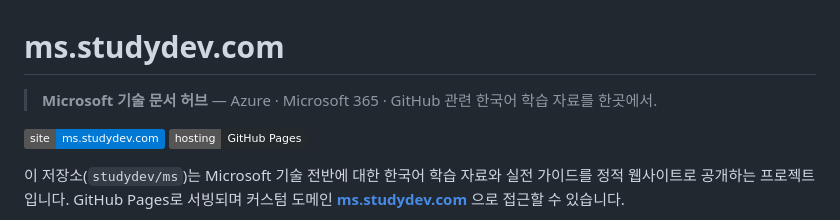
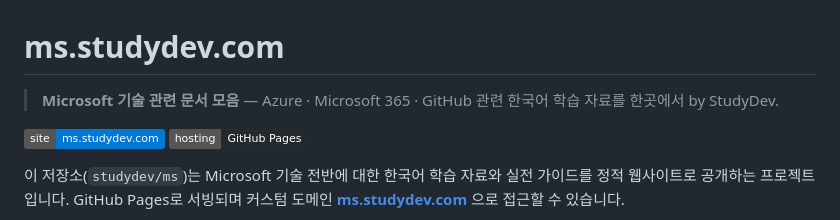
Before and after one commit to studydev/ms, a Markdown page: README.md, the part around the change. Drawn GitHub-style; badges without logos.

Commit message:
fix: README 문서 허브 설명 수정

```diff
--- a/README.md
+++ b/README.md
@@ -1,6 +1,6 @@
 # ms.studydev.com
 
-> **Microsoft 기술 문서 허브** — Azure · Microsoft 365 · GitHub 관련 한국어 학습 자료를 한곳에서.
+> **Microsoft 기술 관련 문서 모음** — Azure · Microsoft 365 · GitHub 관련 한국어 학습 자료를 한곳에서 by StudyDev.
 
 [![Live Site](https://img.shields.io/badge/site-ms.studydev.com-0078D4?logo=microsoft-azure&logoColor=white)](https://ms.studydev.com)
 [![GitHub Pages](https://img.shields.io/badge/hosting-GitHub%20Pages-24292E?logo=github&logoColor=white)](https://pages.github.com)
```
